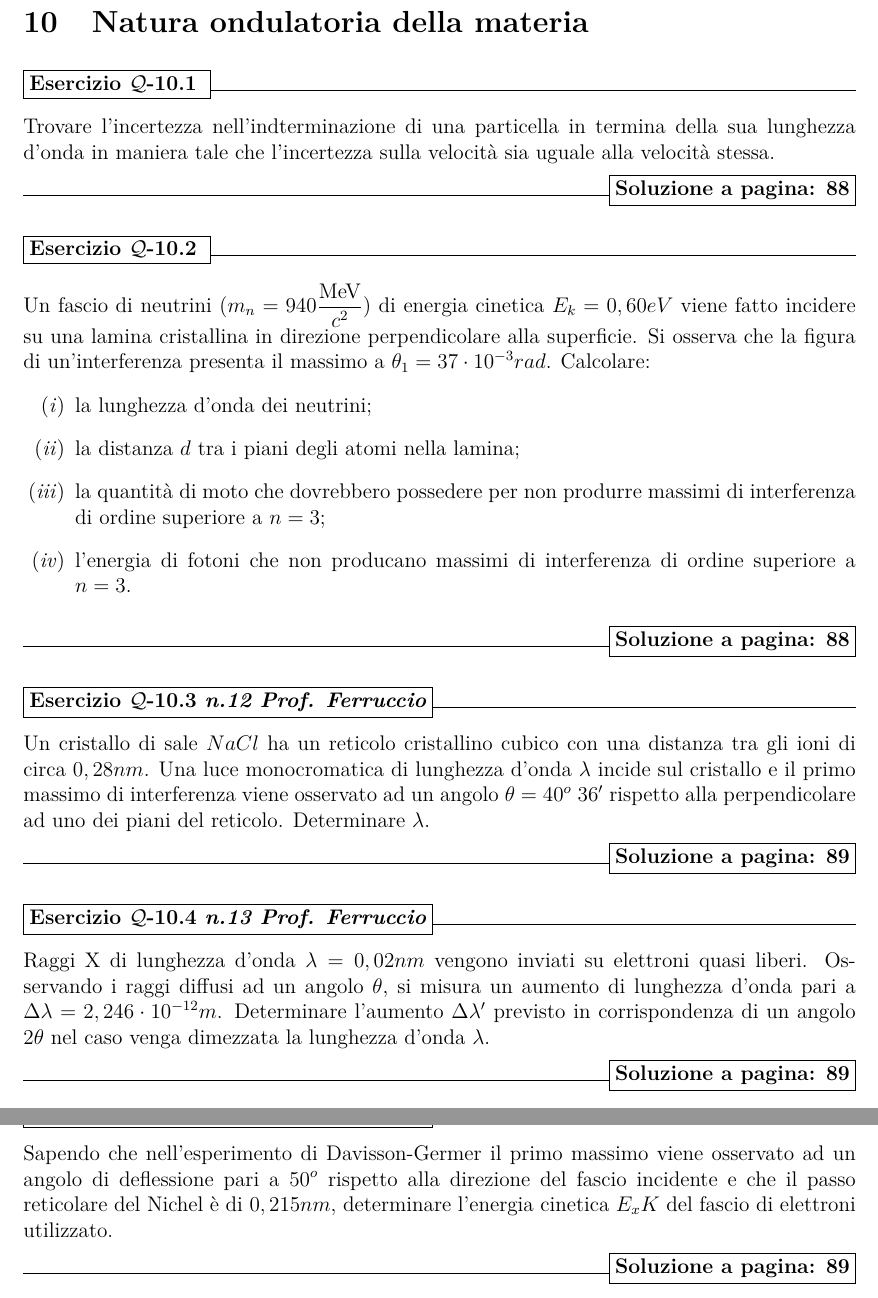
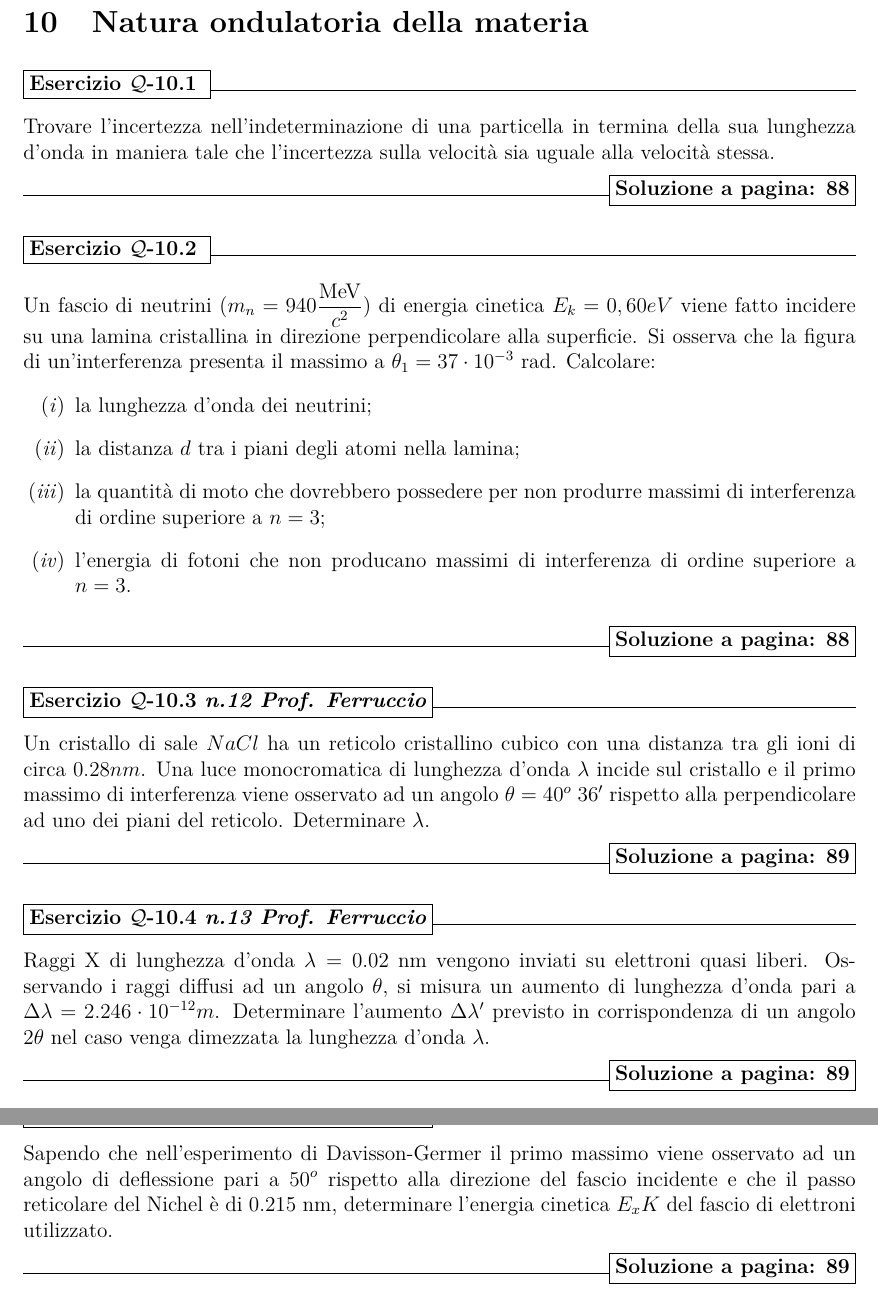
Before and after one commit to Appunti-fisica-Unipd/BETA-Eserciziario-fisica-moderna, a LaTeX document (raccolta es moderna.tex): two parts of pages 30 and 31 of 96, joined at a grey line, cut so that both start at the same text. Compiled offline with pdfLaTeX.

Commit message:
Capitolo 10
Correzioni minori errori di battitura e corsivo nelle unità di misura

```diff
--- a/raccolta es moderna.tex
+++ b/raccolta es moderna.tex
@@ -795,11 +795,11 @@ perpendicolare alla superficie da una onda elettromagnetica di frequenza $\nu =
 \newpage
 \subsection{Natura ondulatoria della materia}
 \begin{esercizio}
-	-Trovare l'incertezza nell'indterminazione di una particella in termina della sua lunghezza d'onda in maniera tale che l'incertezza sulla velocità  sia uguale alla velocità  stessa.
-\end{esercizio}
-
-\begin{esercizio}
-	-Un fascio di neutrini ($m_n =940 \frac{\mev}{c^2}$) di energia cinetica $E_k=0,60 eV$ viene fatto incidere su una lamina cristallina in direzione perpendicolare alla superficie. Si osserva che la figura di un'interferenza presenta il massimo a $\theta_1=37 \cdot 10^{-3}rad$. Calcolare:
+	-Trovare l'incertezza nell'indeterminazione di una particella in termina della sua lunghezza d'onda in maniera tale che l'incertezza sulla velocità  sia uguale alla velocità  stessa.
+\end{esercizio}
+
+\begin{esercizio}
+	-Un fascio di neutrini ($m_n =940 \frac{\mev}{c^2}$) di energia cinetica $E_k=0,60 eV$ viene fatto incidere su una lamina cristallina in direzione perpendicolare alla superficie. Si osserva che la figura di un'interferenza presenta il massimo a $\theta_1=37 \cdot 10^{-3} \ \mathrm{rad}$. Calcolare:
 	\begin{enumerate}[label=(\textit{\roman*})]
 		\item la lunghezza d'onda dei neutrini;
 		\item la distanza $d$ tra i piani degli atomi nella lamina;
@@ -809,16 +809,16 @@ perpendicolare alla superficie da una onda elettromagnetica di frequenza $\nu =
 \end{esercizio}
 
 \begin{esercizio}[n.12 Prof. Ferruccio]
-	-Un cristallo di sale $NaCl$ ha un reticolo cristallino cubico con una distanza tra gli ioni di circa $0,28 nm$. Una luce monocromatica di lunghezza d'onda $\lambda$ incide sul cristallo e il primo massimo di interferenza viene osservato ad un angolo $\theta = 40^o \ 36'$ rispetto alla perpendicolare ad uno dei piani del reticolo. Determinare $\lambda$.
+	-Un cristallo di sale $NaCl$ ha un reticolo cristallino cubico con una distanza tra gli ioni di circa $0.28 nm$. Una luce monocromatica di lunghezza d'onda $\lambda$ incide sul cristallo e il primo massimo di interferenza viene osservato ad un angolo $\theta = 40^o \ 36'$ rispetto alla perpendicolare ad uno dei piani del reticolo. Determinare $\lambda$.
 \end{esercizio}
 
 \begin{esercizio}[n.13 Prof. Ferruccio]
-	-Raggi X di lunghezza d'onda $\lambda=0,02nm$ vengono inviati su elettroni quasi liberi. Osservando i raggi diffusi ad un angolo $\theta$, si misura un aumento di lunghezza d'onda pari a $\Delta \lambda = 2,246 \cdot 10^{-12}m$. Determinare l'aumento $\Delta \lambda'$ previsto in corrispondenza di un angolo $2 \theta$ nel caso venga dimezzata la lunghezza d'onda $\lambda$.
+	-Raggi X di lunghezza d'onda $\lambda=0.02 \ \mathrm{nm}$ vengono inviati su elettroni quasi liberi. Osservando i raggi diffusi ad un angolo $\theta$, si misura un aumento di lunghezza d'onda pari a $\Delta \lambda = 2.246 \cdot 10^{-12}m$. Determinare l'aumento $\Delta \lambda'$ previsto in corrispondenza di un angolo $2 \theta$ nel caso venga dimezzata la lunghezza d'onda $\lambda$.
 \end{esercizio}
 
 \newpage
 \begin{esercizio}[n.17 Prof. Ferruccio]
-	-Sapendo che nell'esperimento di Davisson-Germer il primo massimo viene osservato ad un angolo di deflessione pari a $50^o$ rispetto alla direzione del fascio incidente e che il passo reticolare del Nichel è di $0,215 nm$, determinare l'energia cinetica $E_xK$ del fascio di elettroni utilizzato.
+	-Sapendo che nell'esperimento di Davisson-Germer il primo massimo viene osservato ad un angolo di deflessione pari a $50^o$ rispetto alla direzione del fascio incidente e che il passo reticolare del Nichel è di $0.215 \ \mathrm{nm}$, determinare l'energia cinetica $E_xK$ del fascio di elettroni utilizzato.
 \end{esercizio}
 
 
```
